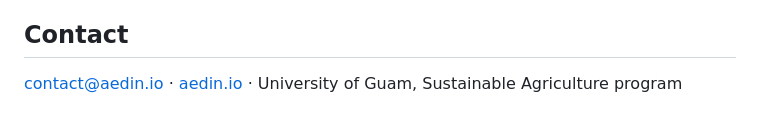
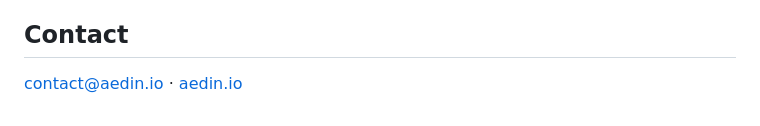
Before and after one commit to aedin-io/aedin, a Markdown page: README.md, the part around the change. Rendered like a GitHub page.

```diff
--- a/README.md
+++ b/README.md
@@ -68,4 +68,4 @@ The public web surface at [aedin.io](https://aedin.io) is live. The multi-critic
 
 ## Contact
 
-[contact@aedin.io](mailto:contact@aedin.io) · [aedin.io](https://aedin.io) · University of Guam, Sustainable Agriculture program
+[contact@aedin.io](mailto:contact@aedin.io) · [aedin.io](https://aedin.io)
```
